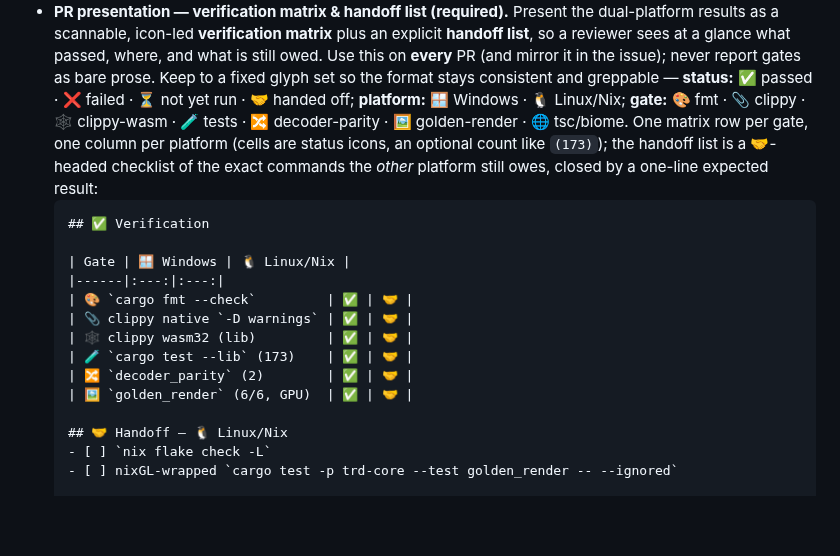
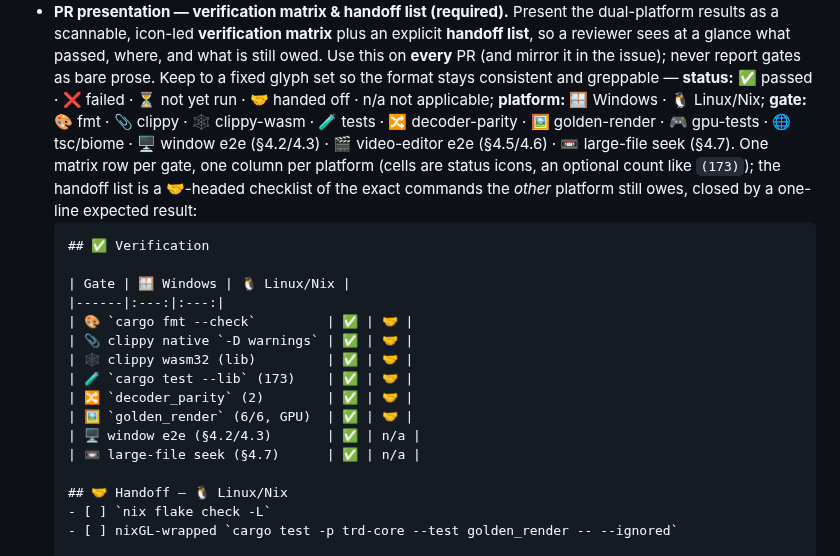
Before and after one commit to xiaoyxue/trd, a Markdown page: AGENTS.md, the part around one of its changes. Rendered like a GitHub page; blank space fills up the shorter version.

```diff
--- a/AGENTS.md
+++ b/AGENTS.md
@@ -448,8 +499,10 @@ considered done:
   what is still owed. Use this on **every** PR (and mirror it in the issue); never
   report gates as bare prose. Keep to a fixed glyph set so the format stays
   consistent and greppable — **status:** ✅ passed · ❌ failed · ⏳ not yet run · 🤝
-  handed off; **platform:** 🪟 Windows · 🐧 Linux/Nix; **gate:** 🎨 fmt · 📎 clippy ·
-  🕸️ clippy-wasm · 🧪 tests · 🔀 decoder-parity · 🖼️ golden-render · 🌐 tsc/biome.
+  handed off · n/a not applicable; **platform:** 🪟 Windows · 🐧 Linux/Nix;
+  **gate:** 🎨 fmt · 📎 clippy · 🕸️ clippy-wasm · 🧪 tests · 🔀 decoder-parity ·
+  🖼️ golden-render · 🎮 gpu-tests · 🌐 tsc/biome · 🖥️ window e2e (§4.2/4.3) ·
+  🎬 video-editor e2e (§4.5/4.6) · 📼 large-file seek (§4.7).
   One matrix row per gate, one column per platform (cells are status icons, an
   optional count like `(173)`); the handoff list is a 🤝-headed checklist of the
   exact commands the *other* platform still owes, closed by a one-line expected
@@ -465,6 +518,8 @@ considered done:
   | 🧪 `cargo test --lib` (173)    | ✅ | 🤝 |
   | 🔀 `decoder_parity` (2)        | ✅ | 🤝 |
   | 🖼️ `golden_render` (6/6, GPU)  | ✅ | 🤝 |
+  | 🖥️ window e2e (§4.2/4.3)       | ✅ | n/a |
+  | 📼 large-file seek (§4.7)      | ✅ | n/a |
 
   ## 🤝 Handoff — 🐧 Linux/Nix
   - [ ] `nix flake check -L`
```
Also changed, not shown: other parts of AGENTS.md (+61 -10 lines).
